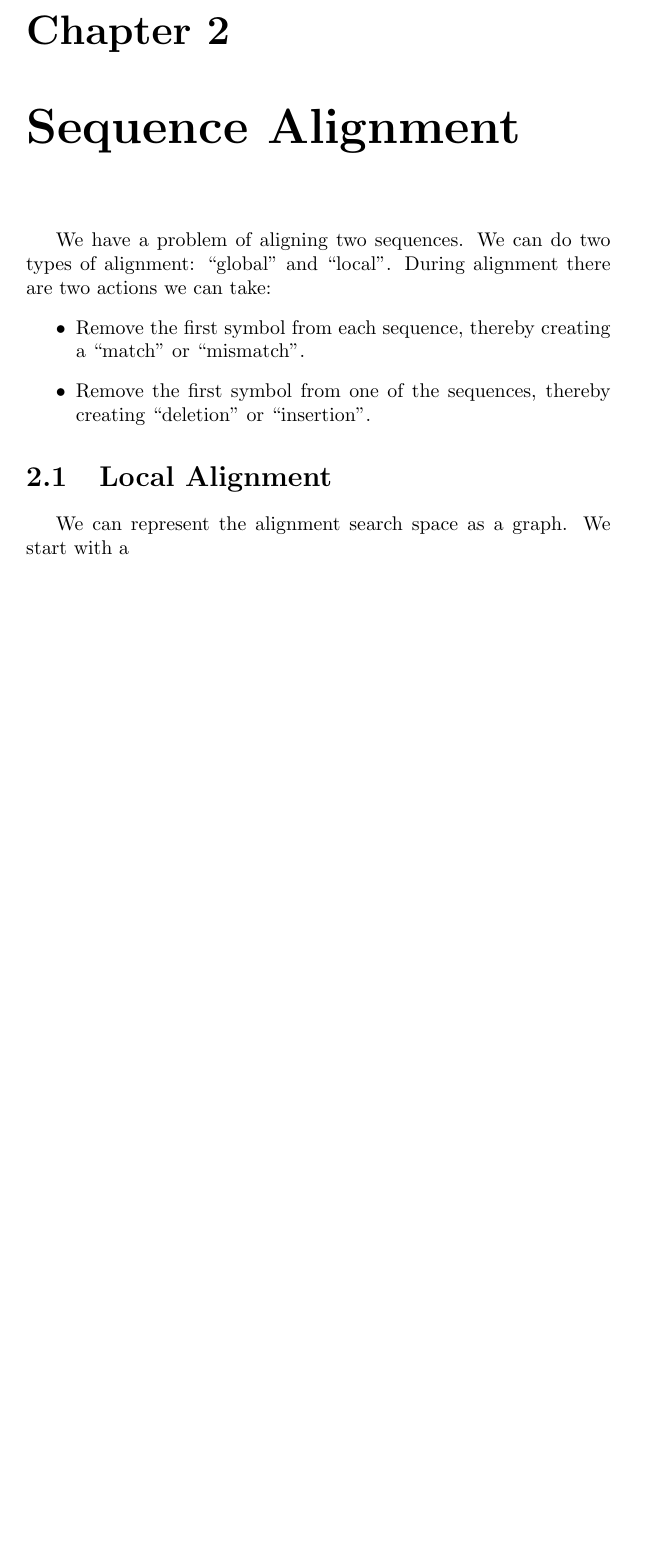
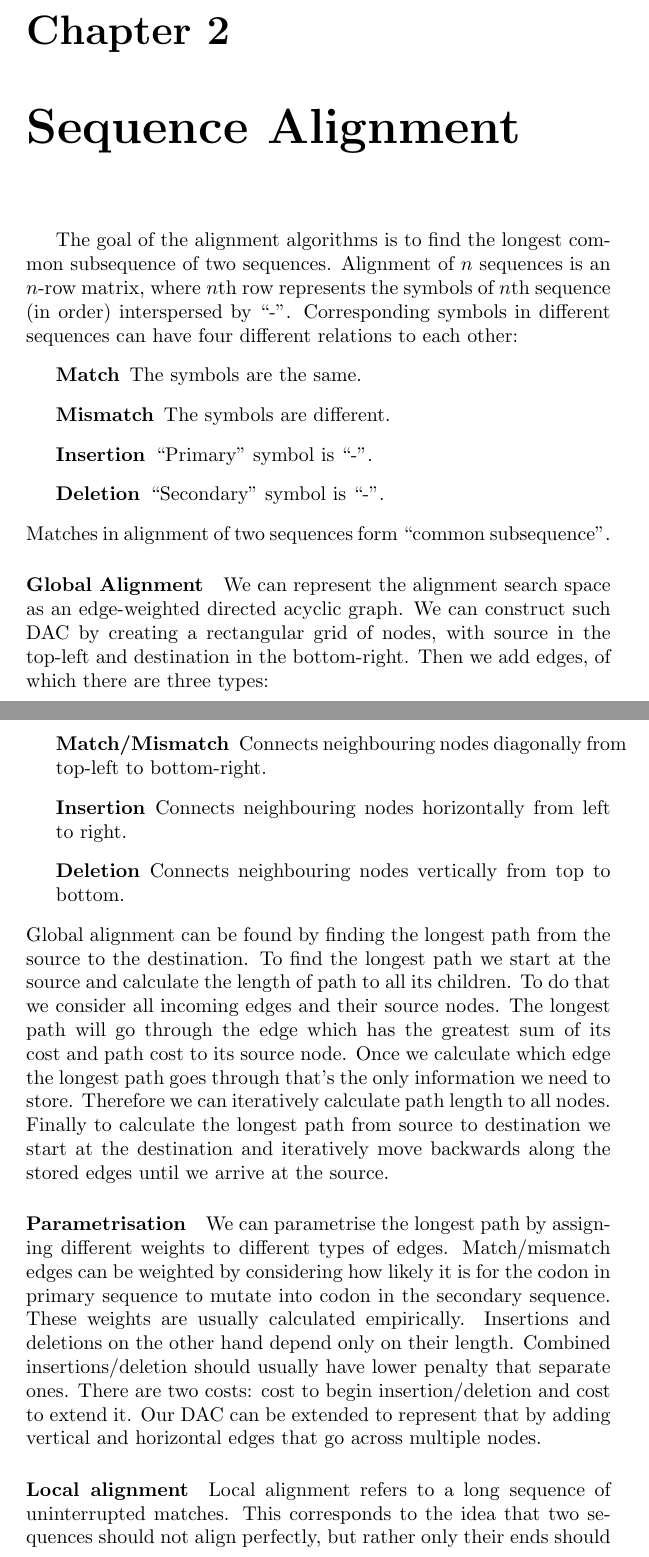
Before and after one commit to Rizhiy/Revision, a LaTeX thesis (Bioinformatics.tex): part of page 5 of 5 before the commit and two parts of pages 5 and 6 of 7 after it, the two joined at a grey line, cut so that both start at the same text, the shorter picture padded with empty space. Compiled offline with pdfLaTeX.

Commit message:
More info on sequence alignment

```diff
--- a/Bioinformatics.tex
+++ b/Bioinformatics.tex
@@ -2,6 +2,9 @@
 % Smaller paper size for easier reading, print two pages per a4 side.
 \usepackage[a5paper]{geometry}
 \usepackage{csquotes}
+\usepackage{amsmath}
+\usepackage{enumitem}
+\setlist[description]{leftmargin=\parindent,labelindent=\parindent}%Indent descriptions
 \MakeOuterQuote{"}
 % Indent first paragraphs in sections and chapters
 \usepackage{indentfirst}
@@ -55,13 +58,40 @@ The anti-codons and codons match up to form complementary base pairs.
 Peptide bonds form between the adjacent amino acids to form the polypeptide, which is a protein.
 
 \chapter{Sequence Alignment}
-We have a problem of aligning two sequences.
-We can do two types of alignment: "global" and "local".
-During alignment there are two actions we can take:
-\begin{itemize}
-\item Remove the first symbol from each sequence, thereby creating a "match" or "mismatch".
-\item Remove the first symbol from one of the sequences, thereby creating "deletion" or "insertion".
-\end{itemize}
-\section{Local Alignment}
-We can represent the alignment search space as a graph.
-We start with a
+The goal of the alignment algorithms is to find the longest common subsequence of two sequences.
+Alignment of $n$ sequences is an $n\text{-row}$ matrix, where $n$th row represents the symbols of $n$th sequence (in order) interspersed by "-".
+Corresponding symbols in different sequences can have four different relations to each other:
+\begin{description}
+\item[Match] The symbols are the same.
+\item[Mismatch] The symbols are different.
+\item[Insertion] "Primary" symbol is "-".
+\item[Deletion] "Secondary" symbol is "-".
+\end{description}
+Matches in alignment of two sequences form "common subsequence".
+\paragraph{Global Alignment}
+We can represent the alignment search space as an edge-weighted directed acyclic graph.
+We can construct such DAC by creating a rectangular grid of nodes, with source in the top-left and destination in the bottom-right.
+Then we add edges, of which there are three types:
+\begin{description}
+\item[Match/Mismatch] Connects neighbouring nodes diagonally from top-left to bottom-right.
+\item[Insertion] Connects neighbouring nodes horizontally from left to right.
+\item[Deletion] Connects neighbouring nodes vertically from top to bottom.
+\end{description}
+Global alignment can be found by finding the longest path from the source to the destination.
+To find the longest path we start at the source and calculate the length of path to all its children.
+To do that we consider all incoming edges and their source nodes.
+The longest path will go through the edge which has the greatest sum of its cost and path cost to its source node.
+Once we calculate which edge the longest path goes through that's the only information we need to store.
+Therefore we can iteratively calculate path length to all nodes.
+Finally to calculate the longest path from source to destination we start at the destination and iteratively move backwards along the stored edges until we arrive at the source.
+\paragraph{Parametrisation}
+We can parametrise the longest path by assigning different weights to different types of edges.
+Match/mismatch edges can be weighted by considering how likely it is for the codon in primary sequence to mutate into codon in the secondary sequence.
+These weights are usually calculated empirically.
+Insertions and deletions on the other hand depend only on their length.
+Combined insertions/deletion should usually have lower penalty that separate ones.
+There are two costs: cost to begin insertion/deletion and cost to extend it.
+Our DAC can be extended to represent that by adding vertical and horizontal edges that go across multiple nodes.
+\paragraph{Local alignment}
+Local alignment refers to a long sequence of uninterrupted matches.
+This corresponds to the idea that two sequences should not align perfectly, but rather only their ends should align.
```
Also changed, not shown: Bioinformatics.pdf, Bioinformatics.tex (3 more changed lines).
